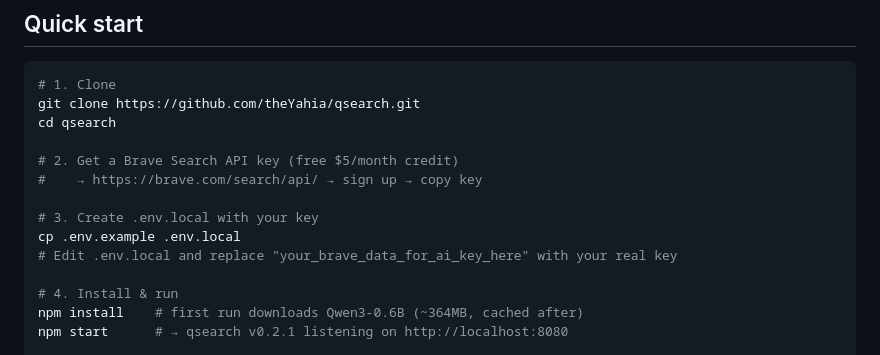
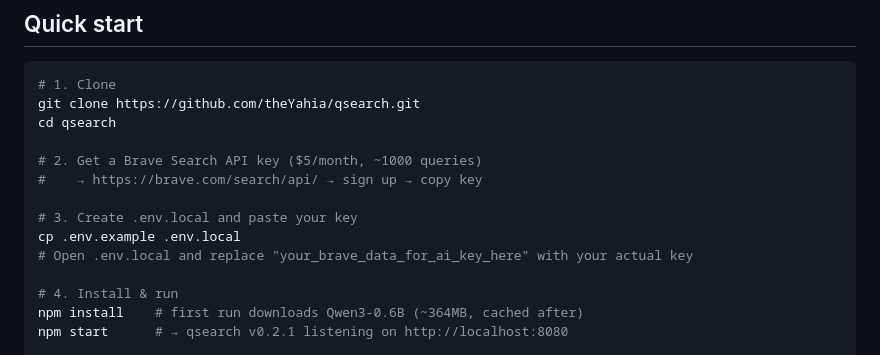
Before and after one commit to theYahia/qsearch, a Markdown page: README.md, the part around the change. Rendered like a GitHub page.

Commit message:
fix: correct Brave pricing (not free, $5/mo) + English-only in README

```diff
--- a/README.md
+++ b/README.md
@@ -21,12 +21,12 @@ We call it **the open-web hop for QVAC agents**.
 git clone https://github.com/theYahia/qsearch.git
 cd qsearch
 
-# 2. Get a Brave Search API key (free $5/month credit)
+# 2. Get a Brave Search API key ($5/month, ~1000 queries)
 #    → https://brave.com/search/api/ → sign up → copy key
 
-# 3. Create .env.local with your key
+# 3. Create .env.local and paste your key
 cp .env.example .env.local
-# Edit .env.local and replace "your_brave_data_for_ai_key_here" with your real key
+# Open .env.local and replace "your_brave_data_for_ai_key_here" with your actual key
 
 # 4. Install & run
 npm install    # first run downloads Qwen3-0.6B (~364MB, cached after)
```
